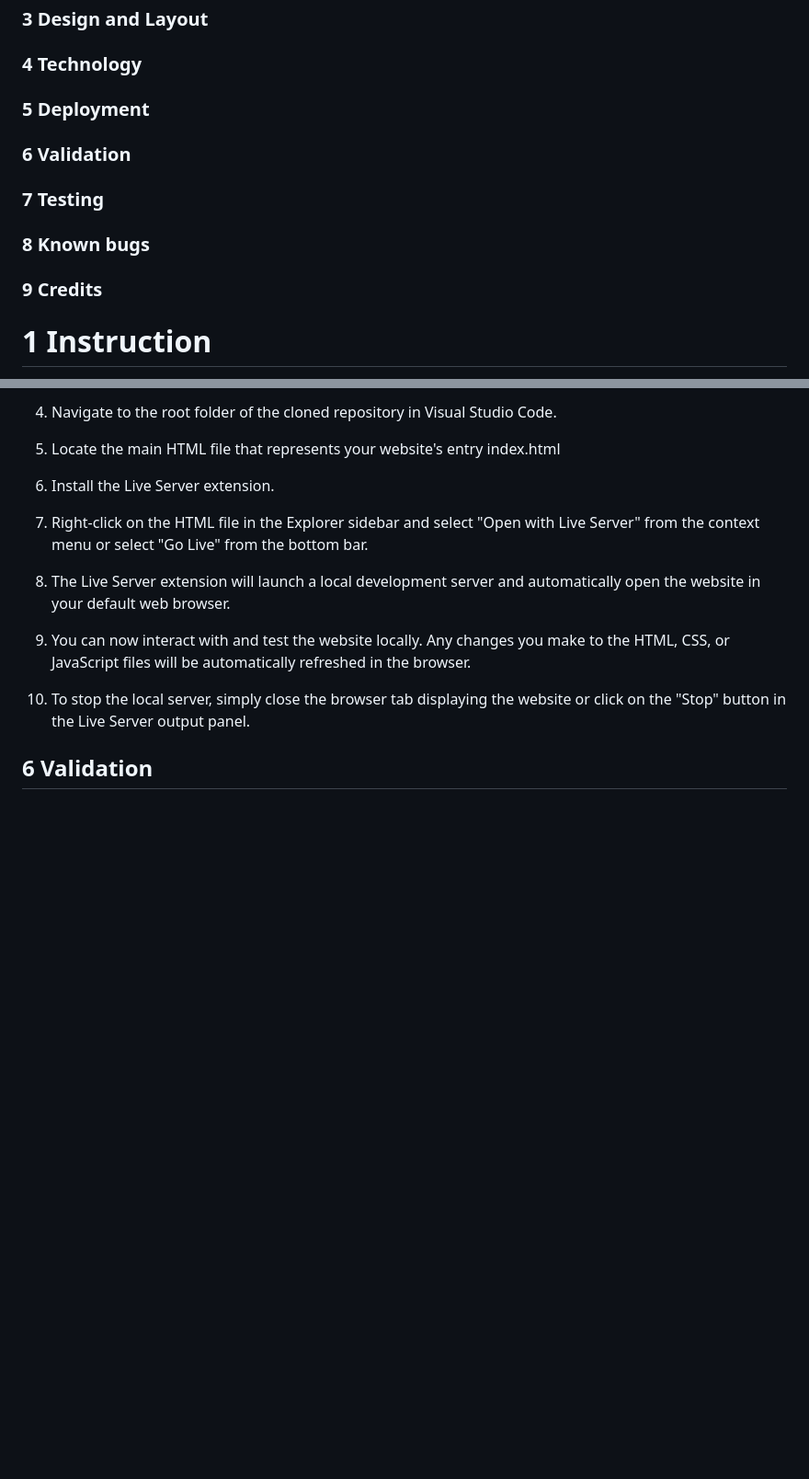
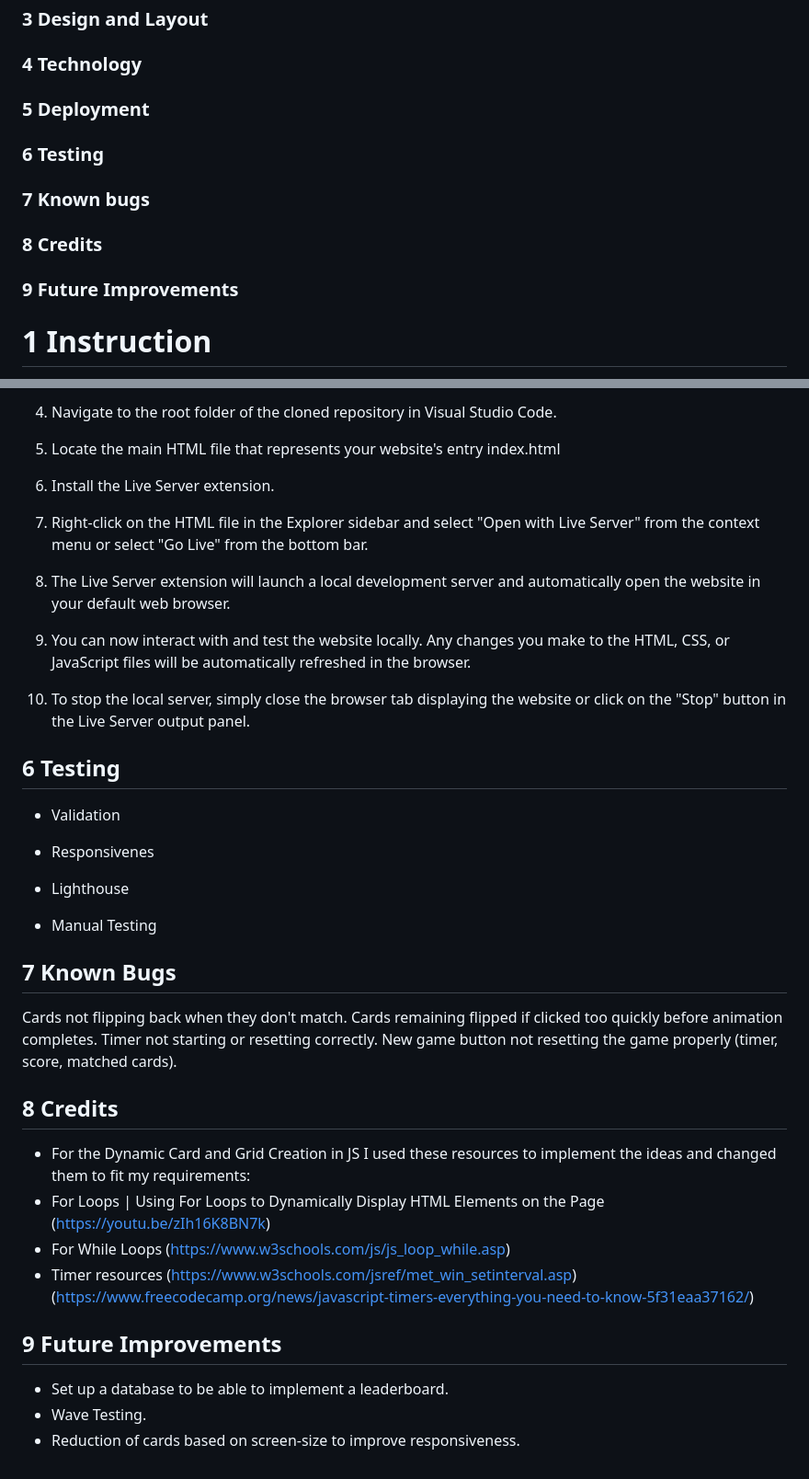
Before and after one commit to Kingabar/memory-game, a Markdown page: README.md, 2 parts joined by grey strips. Shown at 92% size. GitHub-like rendering; blank space fills up the shorter version.

```diff
--- a/README.md
+++ b/README.md
@@ -7,10 +7,10 @@
  ### 3 Design and Layout
  ### 4 Technology
  ### 5 Deployment
- ### 6 Validation
- ### 7 Testing
- ### 8 Known bugs
- ### 9 Credits
+ ### 6 Testing
+ ### 7 Known bugs
+ ### 8 Credits
+ ### 9 Future Improvements
 
 
 # 1 Instruction
@@ -87,4 +87,29 @@ The site was deployed to GitHub pages. The steps to deploy are as follows:
 
   10. To stop the local server, simply close the browser tab displaying the website or click on the "Stop" button in the Live Server output panel.
 
-## 6 Validation
+## 6 Testing
+ - Validation
+
+ - Responsivenes
+
+ - Lighthouse
+
+ - Manual Testing
+
+
+## 7 Known Bugs
+   Cards not flipping back when they don't match.
+   Cards remaining flipped if clicked too quickly before animation completes.
+   Timer not starting or resetting correctly.
+   New game button not resetting the game properly (timer, score, matched cards).
+
+## 8 Credits
+  - For the Dynamic Card and Grid Creation in JS I used these resources to implement the ideas and changed them to fit my requirements:
+  - For Loops | Using For Loops to Dynamically Display HTML Elements on the Page (https://youtu.be/zIh16K8BN7k)
+  - For While Loops (https://www.w3schools.com/js/js_loop_while.asp)
+  - Timer resources (https://www.w3schools.com/jsref/met_win_setinterval.asp) (https://www.freecodecamp.org/news/javascript-timers-everything-you-need-to-know-5f31eaa37162/)
+
+## 9 Future Improvements
+ - Set up a database to be able to implement a leaderboard.
+ - Wave Testing.
+ - Reduction of cards based on screen-size to improve responsiveness.
```
